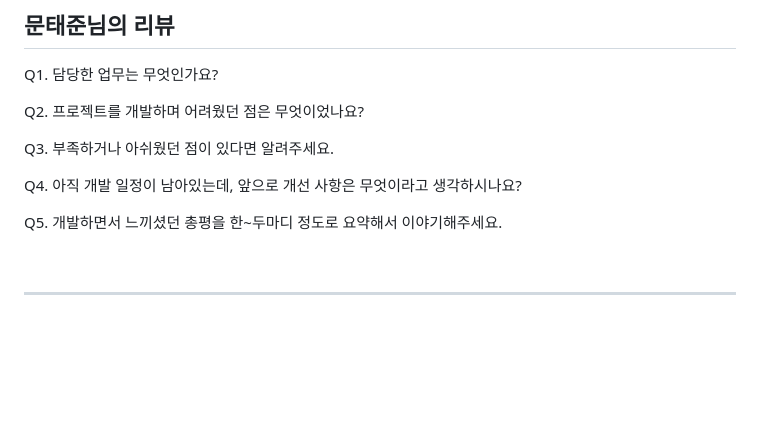
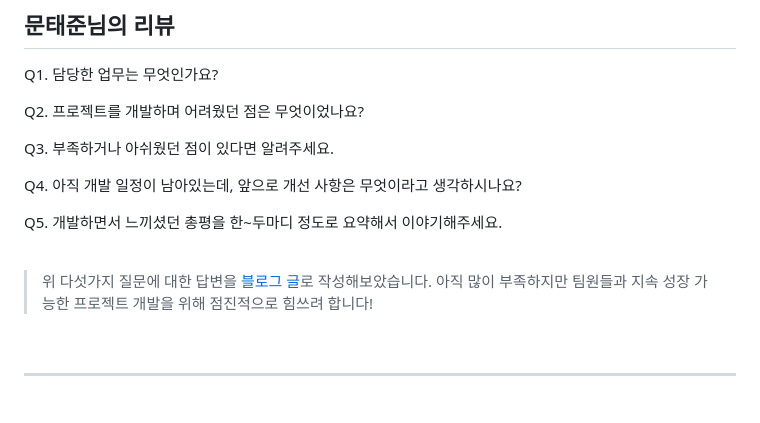
Before and after one commit to four-uncles/saramara-community-server, a Markdown page: first-reivew.md, the part around the change. Drawn GitHub-style; blank space fills up the shorter version.

Commit message:
[docs] 프로젝트 리뷰 링크 추가하기
너무 늦었지만, 지금에서라도 리뷰를 남겨봅니다.

```diff
--- a/first-reivew.md
+++ b/first-reivew.md
@@ -13,6 +13,10 @@ Q3. 부족하거나 아쉬웠던 점이 있다면 알려주세요.
 Q4. 아직 개발 일정이 남아있는데, 앞으로 개선 사항은 무엇이라고 생각하시나요?
 
 Q5. 개발하면서 느끼셨던 총평을 한~두마디 정도로 요약해서 이야기해주세요.
+
+<br>
+
+> 위 다섯가지 질문에 대한 답변을 [블로그 글](https://velog.io/@langoustine/%EC%82%AC%EC%9D%B4%EB%93%9C-%ED%8C%80-%ED%94%84%EB%A1%9C%EC%A0%9D%ED%8A%B8-%ED%9B%84%EA%B8%B0)로 작성해보았습니다. 아직 많이 부족하지만 팀원들과 지속 성장 가능한 프로젝트 개발을 위해 점진적으로 힘쓰려 합니다!
 
 <br><hr><br>
 
```
